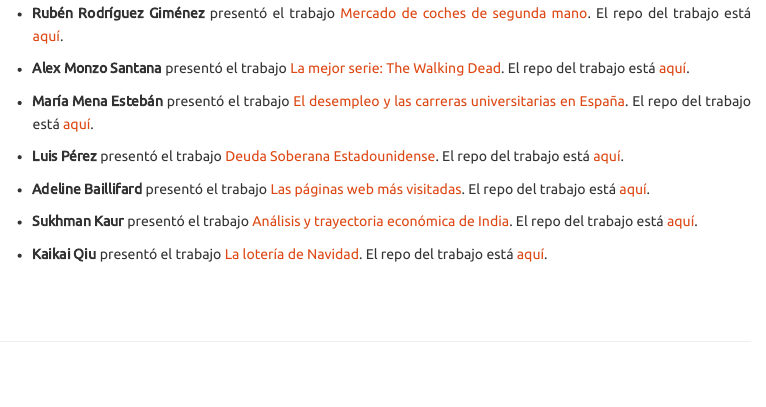
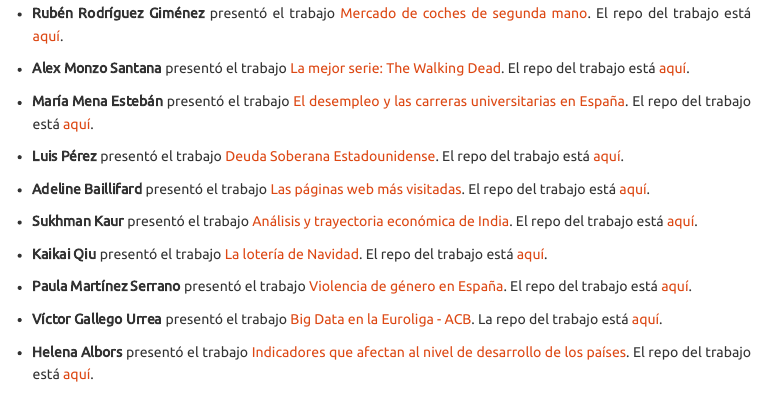
Before and after one commit to perezp44/intro-ds-22-23-web, an R Markdown document (07-trabajos_2022-23.Rmd): the page in a window 1100 px wide, from 1490 px down. Rendered offline with R 4.5, knitr and Pandoc, with nearby package versions; some code elsewhere in the file could not run offline; a font, style sheet, LaTeX package, included part or bibliography that could not be used is replaced or left out; menus at the side of the page are left out.

Commit message:
trabajos

```diff
--- a/07-trabajos_2022-23.Rmd
+++ b/07-trabajos_2022-23.Rmd
@@ -104,6 +104,15 @@ El repo del trabajo está [aquí](https://github.com/gomezz01/trabajo_BigData){t
 
 - **Kaikai Qiu** presentó el trabajo [La lotería de Navidad](https://alonsoqiu.github.io/my_trabajo_BigData/){target="_blank"}. El repo del trabajo está [aquí](https://github.com/Alonsoqiu/my_trabajo_BigData){target="_blank"}.
 
+- **Paula Martínez Serrano** presentó el trabajo [Violencia de género en España](https://paumars3.github.io/trabajo_individual/){target="_blank"}. El repo del trabajo está [aquí](https://github.com/Paumars3/trabajo_individual){target="_blank"}.
+
+- **Víctor Gallego Urrea** presentó el trabajo [Big Data en la Euroliga - ACB](https://vicgau01.github.io/Trabajo_individual_V-ctor_Gallego_NBAyEuroliga_en_BigData/){target="_blank"}.
+La repo del trabajo está [aquí](https://github.com/vicgau01/Trabajo_individual_V-ctor_Gallego_NBAyEuroliga_en_BigData){target="_blank"}.
+
+- **Helena Albors** presentó el trabajo [Indicadores que afectan al nivel de desarrollo de los países](https://helenaalbors.github.io/my_trabajo_BigData/){target="_blank"}.
+El repo del trabajo está [aquí](https://github.com/helenaalbors/my_trabajo_BigData){target="_blank"}.
+
+
 <br><br>
 
 ------------------------------------------------------------------------
```
Also changed, not shown: 1 other file.
